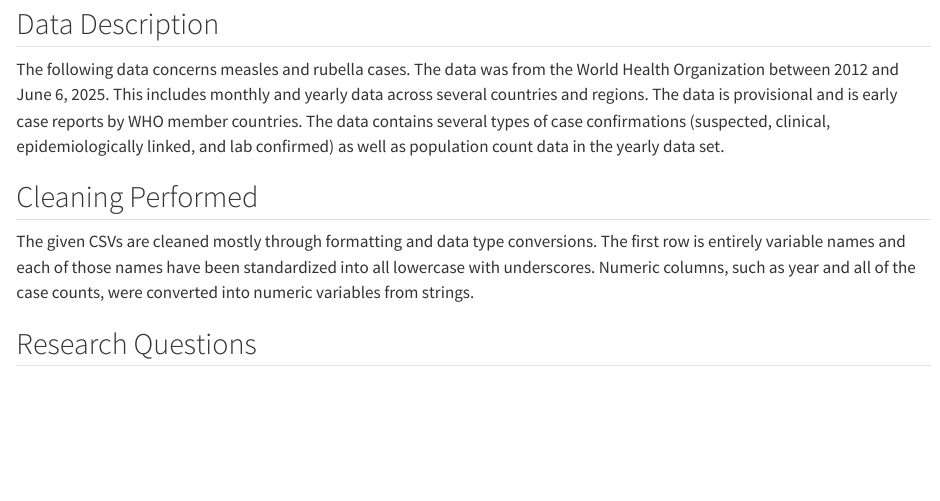
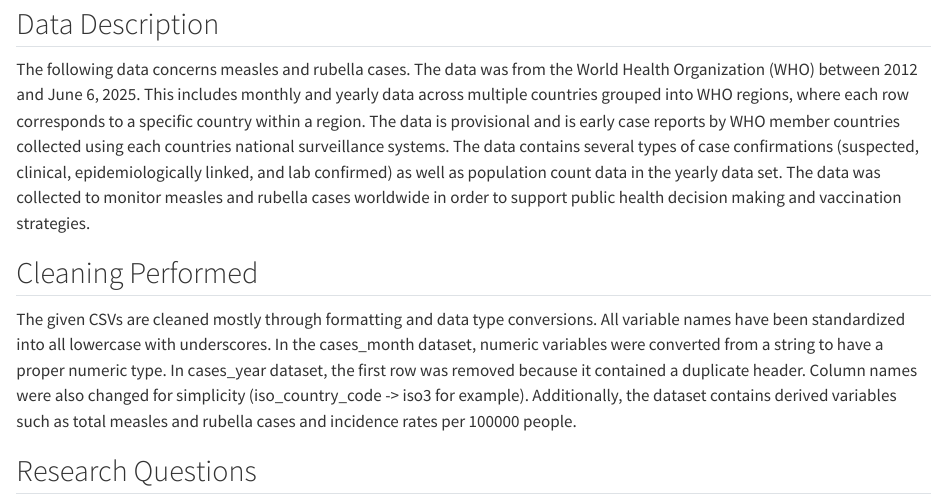
Before and after one commit to crneubert/STAT-541-Project-1, a Quarto document (Project 1.qmd): the page in a window 1100 px wide, from 490 px down. Rendered offline with R 4.5, knitr and Pandoc in place of Quarto, with nearby package versions; some code elsewhere in the file could not run offline; long lines of code are wrapped.

Commit message:
finished checkpoint 1

```diff
--- a/Project 1.qmd
+++ b/Project 1.qmd
@@ -17,11 +17,11 @@ cases_year <- readr::read_csv('https://raw.githubusercontent.com/rfordatascience
 
 ## Data Description
 
-The following data concerns measles and rubella cases. The data was from the World Health Organization between 2012 and June 6, 2025. This includes monthly and yearly data across several countries and regions. The data is provisional and is early case reports by WHO member countries. The data contains several types of case confirmations (suspected, clinical, epidemiologically linked, and lab confirmed) as well as population count data in the yearly data set.
+The following data concerns measles and rubella cases. The data was from the World Health Organization (WHO) between 2012 and June 6, 2025. This includes monthly and yearly data across multiple countries grouped into WHO regions, where each row corresponds to a specific country within a region. The data is provisional and is early case reports by WHO member countries collected using each countries national surveillance systems. The data contains several types of case confirmations (suspected, clinical, epidemiologically linked, and lab confirmed) as well as population count data in the yearly data set. The data was collected to monitor measles and rubella cases worldwide in order to support public health decision making and vaccination strategies.
 
 ## Cleaning Performed
 
-The given CSVs are cleaned mostly through formatting and data type conversions. The first row is entirely variable names and each of those names have been standardized into all lowercase with underscores. Numeric columns, such as year and all of the case counts, were converted into numeric variables from strings.
+The given CSVs are cleaned mostly through formatting and data type conversions. All variable names have been standardized into all lowercase with underscores. In the cases_month dataset, numeric variables were converted from a string to have a proper numeric type. In cases_year dataset, the first row was removed because it contained a duplicate header. Column names were also changed for simplicity (iso_country_code -\> iso3 for example). Additionally, the dataset contains derived variables such as total measles and rubella cases and incidence rates per 100000 people.
 
 ## Research Questions
 
```
